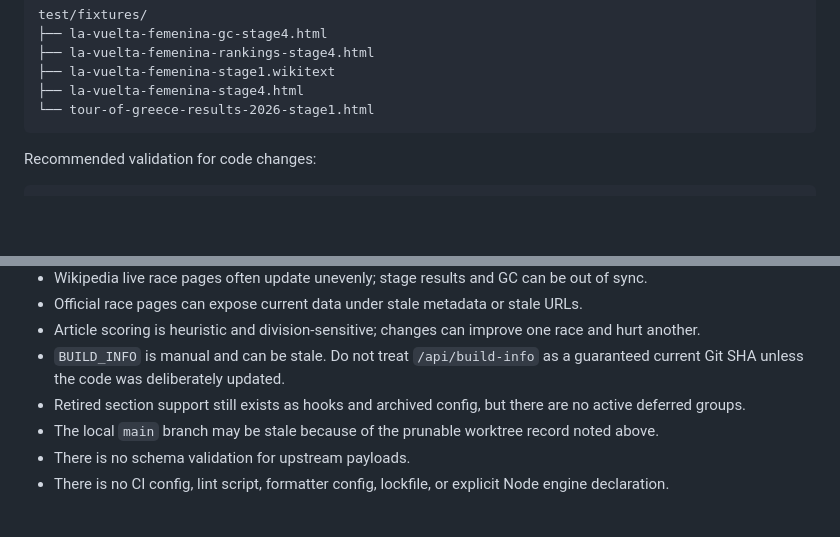
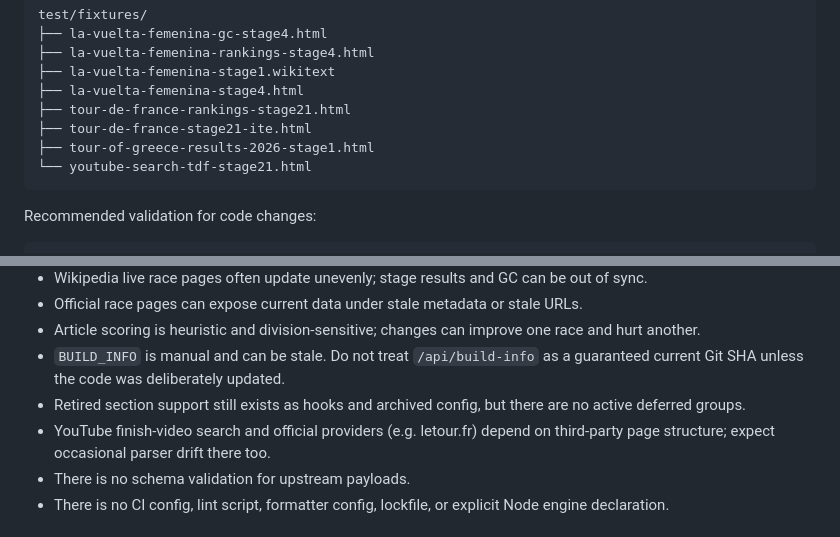
Before and after one commit to streamrD/ProCyclingResults, a Markdown page: handoff.md, 2 parts joined by grey strips. Rendered like a GitHub page; blank space fills up the shorter version.

````diff
--- a/handoff.md
+++ b/handoff.md
@@ -294,7 +287,10 @@ test/fixtures/
 ├── la-vuelta-femenina-rankings-stage4.html
 ├── la-vuelta-femenina-stage1.wikitext
 ├── la-vuelta-femenina-stage4.html
-└── tour-of-greece-results-2026-stage1.html
+├── tour-de-france-rankings-stage21.html
+├── tour-de-france-stage21-ite.html
+├── tour-of-greece-results-2026-stage1.html
+└── youtube-search-tdf-stage21.html
 ```
 
 Recommended validation for code changes:
@@ -323,7 +319,7 @@ Avoid leaving stale local servers running. If using a manual local process, stop
 - Article scoring is heuristic and division-sensitive; changes can improve one race and hurt another.
 - `BUILD_INFO` is manual and can be stale. Do not treat `/api/build-info` as a guaranteed current Git SHA unless the code was deliberately updated.
 - Retired section support still exists as hooks and archived config, but there are no active deferred groups.
-- The local `main` branch may be stale because of the prunable worktree record noted above.
+- YouTube finish-video search and official providers (e.g. letour.fr) depend on third-party page structure; expect occasional parser drift there too.
 - There is no schema validation for upstream payloads.
 - There is no CI config, lint script, formatter config, lockfile, or explicit Node engine declaration.
 
````
Also changed, not shown: other parts of handoff.md (+28 -35 lines), README.md (+3 -3 lines).
